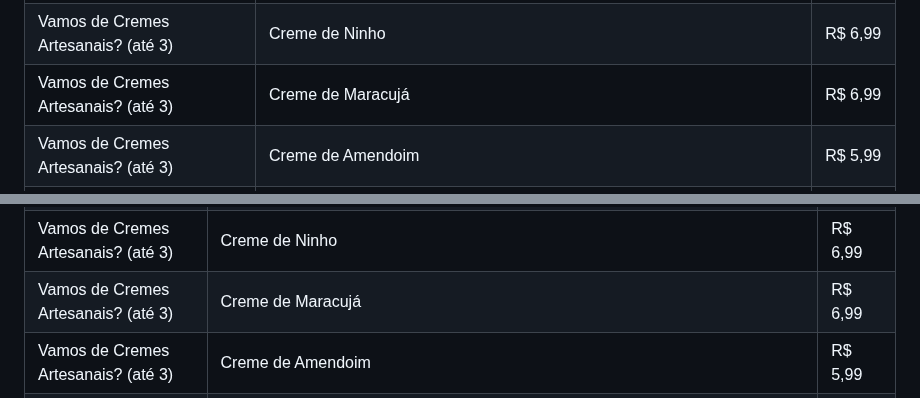
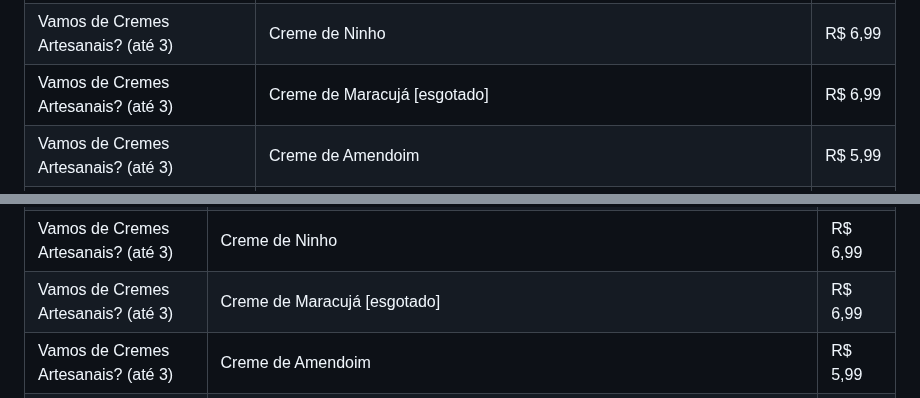
Before and after one commit to Henr2023/A-a-Imperial, a Markdown page: CARDAPIO.md, 2 parts joined by grey strips. Drawn GitHub-style.

```diff
--- a/CARDAPIO.md
+++ b/CARDAPIO.md
@@ -54,7 +54,7 @@ Açaí cremoso no copo bolha, cremes artesanais e combos pra dividir.
 | Vamos de Cremes Artesanais? (até 3) | Creme de Nutella | R$ 7,99 |
 | Vamos de Cremes Artesanais? (até 3) | Creme Brigadeiro | R$ 6,99 |
 | Vamos de Cremes Artesanais? (até 3) | Creme de Ninho | R$ 6,99 |
-| Vamos de Cremes Artesanais? (até 3) | Creme de Maracujá | R$ 6,99 |
+| Vamos de Cremes Artesanais? (até 3) | Creme de Maracujá [esgotado] | R$ 6,99 |
 | Vamos de Cremes Artesanais? (até 3) | Creme de Amendoim | R$ 5,99 |
 | Vamos de Cremes Artesanais? (até 3) | Creme de Morango | R$ 4,99 |
 | Guloseimas Imperiais (até 5) | Sonho de Valsa | R$ 2,49 |
@@ -94,7 +94,7 @@ Açaí cremoso no copo bolha, cremes artesanais e combos pra dividir.
 | Vamos de Cremes Artesanais? (até 3) | Creme de Nutella | R$ 7,99 |
 | Vamos de Cremes Artesanais? (até 3) | Creme Brigadeiro | R$ 6,99 |
 | Vamos de Cremes Artesanais? (até 3) | Creme de Ninho | R$ 6,99 |
-| Vamos de Cremes Artesanais? (até 3) | Creme de Maracujá | R$ 6,99 |
+| Vamos de Cremes Artesanais? (até 3) | Creme de Maracujá [esgotado] | R$ 6,99 |
 | Vamos de Cremes Artesanais? (até 3) | Creme de Amendoim | R$ 5,99 |
 | Vamos de Cremes Artesanais? (até 3) | Creme de Morango | R$ 4,99 |
 | Guloseimas Imperiais (até 5) | Sonho de Valsa | R$ 2,49 |
```
Also changed, not shown: other parts of CARDAPIO.md (+6 -6 lines).
